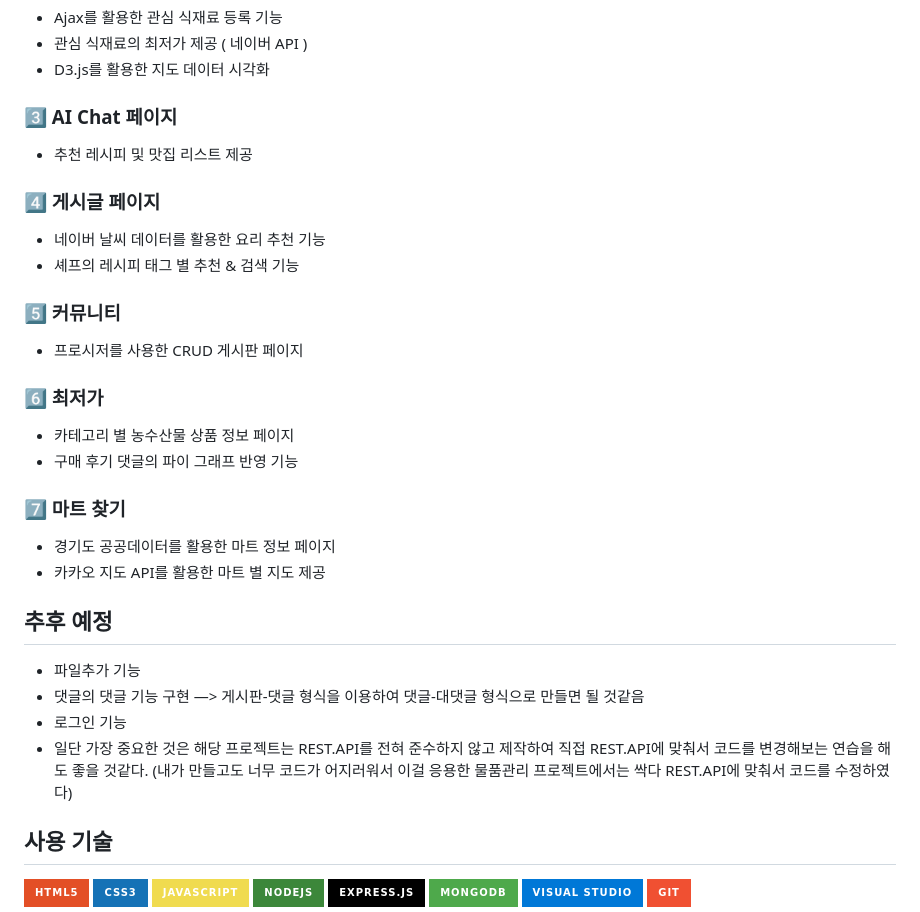
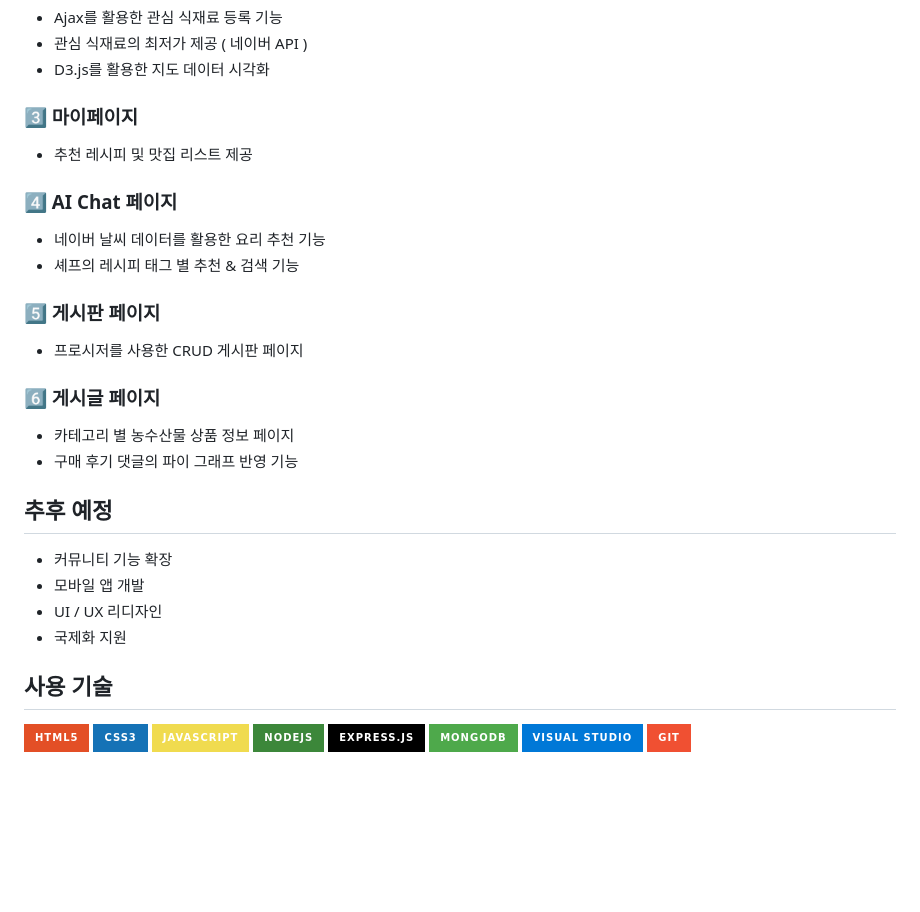
Before and after one commit to eclipse1228/BUSS-Developer-Roadmap--SNS, a Markdown page: README.md, the part around the change. Rendered like a GitHub page; badges without logos; blank space fills up the shorter version.

```diff
--- a/README.md
+++ b/README.md
@@ -48,36 +48,30 @@ npm run server
 - 관심 식재료의 최저가 제공 ( 네이버 API )
 - D3.js를 활용한 지도 데이터 시각화
 
-### 3️⃣ AI Chat 페이지
+### 3️⃣ 마이페이지
 
 - 추천 레시피 및 맛집 리스트 제공
 
-### 4️⃣ 게시글 페이지
+### 4️⃣ AI Chat 페이지
 
 - 네이버 날씨 데이터를 활용한 요리 추천 기능
 - 셰프의 레시피 태그 별 추천 & 검색 기능
 
-### 5️⃣ 커뮤니티
+### 5️⃣ 게시판 페이지
 
 - 프로시저를 사용한 CRUD 게시판 페이지
 
-### 6️⃣ 최저가
+### 6️⃣ 게시글 페이지
 
 - 카테고리 별 농수산물 상품 정보 페이지
 - 구매 후기 댓글의 파이 그래프 반영 기능
 
-### 7️⃣ 마트 찾기
-
-- 경기도 공공데이터를 활용한 마트 정보 페이지
-- 카카오 지도 API를 활용한 마트 별 지도 제공
-
 ## 추후 예정
 
-- 파일추가 기능
-- 댓글의 댓글 기능 구현 —> 게시판-댓글 형식을 이용하여 댓글-대댓글 형식으로 만들면 될 것같음
-- 로그인 기능
-- 일단 가장 중요한 것은 해당 프로젝트는 REST.API를 전혀 준수하지 않고 제작하여 직접 REST.API에 맞춰서 코드를 변경해보는 연습을 해도 좋을 것같다.
-(내가 만들고도 너무 코드가 어지러워서 이걸 응용한 물품관리 프로젝트에서는 싹다 REST.API에 맞춰서 코드를 수정하였다)
+- 커뮤니티 기능 확장
+- 모바일 앱 개발
+- UI / UX 리디자인
+- 국제화 지원
 
 ## 사용 기술
 
```
